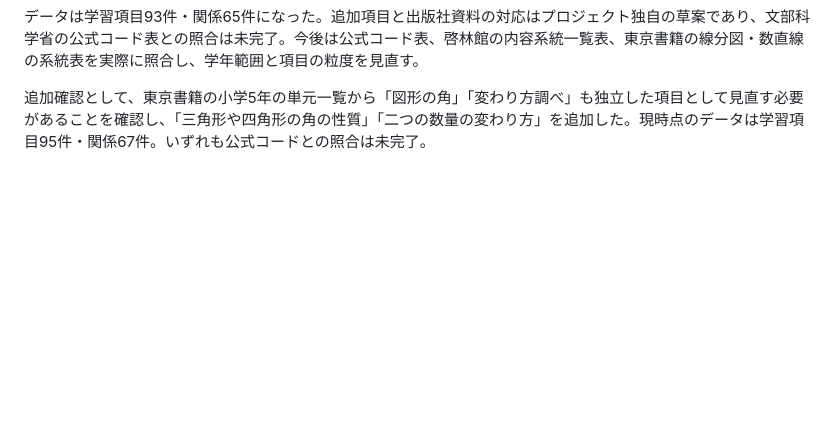
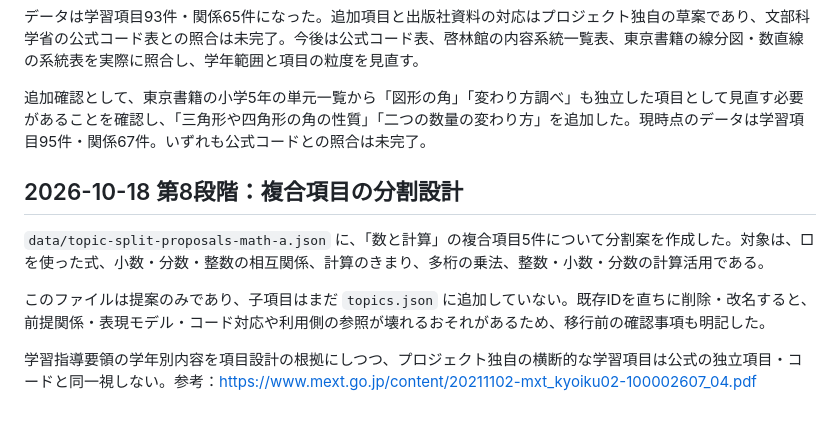
Before and after one commit to TT-sensei/jp-learning-taxonomy, a Markdown page: docs/math-coverage-review.md, the part around the change. GitHub-like rendering; blank space fills up the shorter version.

Commit message:
Document math topic granularity review

```diff
--- a/docs/math-coverage-review.md
+++ b/docs/math-coverage-review.md
@@ -55,3 +55,11 @@
 データは学習項目93件・関係65件になった。追加項目と出版社資料の対応はプロジェクト独自の草案であり、文部科学省の公式コード表との照合は未完了。今後は公式コード表、啓林館の内容系統一覧表、東京書籍の線分図・数直線の系統表を実際に照合し、学年範囲と項目の粒度を見直す。
 
 追加確認として、東京書籍の小学5年の単元一覧から「図形の角」「変わり方調べ」も独立した項目として見直す必要があることを確認し、「三角形や四角形の角の性質」「二つの数量の変わり方」を追加した。現時点のデータは学習項目95件・関係67件。いずれも公式コードとの照合は未完了。
+
+## 2026-10-18 第8段階：複合項目の分割設計
+
+`data/topic-split-proposals-math-a.json` に、「数と計算」の複合項目5件について分割案を作成した。対象は、□を使った式、小数・分数・整数の相互関係、計算のきまり、多桁の乗法、整数・小数・分数の計算活用である。
+
+このファイルは提案のみであり、子項目はまだ `topics.json` に追加していない。既存IDを直ちに削除・改名すると、前提関係・表現モデル・コード対応や利用側の参照が壊れるおそれがあるため、移行前の確認事項も明記した。
+
+学習指導要領の学年別内容を項目設計の根拠にしつつ、プロジェクト独自の横断的な学習項目は公式の独立項目・コードと同一視しない。参考：<https://www.mext.go.jp/content/20211102-mxt_kyoiku02-100002607_04.pdf>
```
